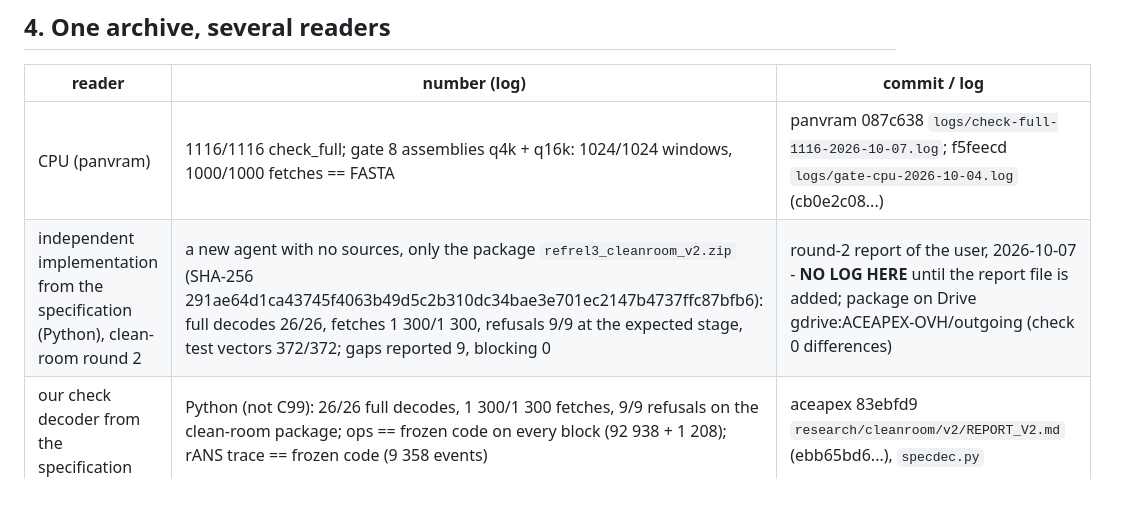
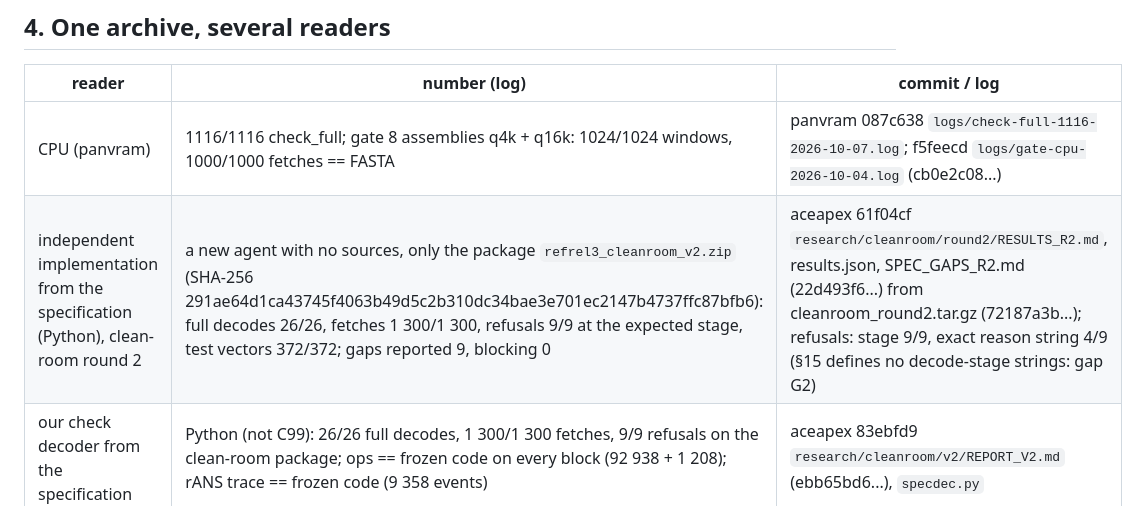
Before and after one commit to yasha1971-coder/panvram, a Markdown page: EVIDENCE.md, the part around the change. GitHub-like rendering.

Commit message:
EVIDENCE.md (4): round-2 report added (aceapex 61f04cf), NO LOG HERE removed
Co-Authored-By: Claude Opus 5.5 <noreply@anthropic.com>

```diff
--- a/EVIDENCE.md
+++ b/EVIDENCE.md
@@ -43,7 +43,7 @@ as of 2026-10-07; aceapex paths are on branch `refrel` of aceapex (local commits
 | reader | number (log) | commit / log |
 |---|---|---|
 | CPU (panvram) | 1116/1116 check_full; gate 8 assemblies q4k + q16k: 1024/1024 windows, 1000/1000 fetches == FASTA | panvram 087c638 `logs/check-full-1116-2026-10-07.log`; f5feecd `logs/gate-cpu-2026-10-04.log` (cb0e2c08...) |
-| independent implementation from the specification (Python), clean-room round 2 | a new agent with no sources, only the package `refrel3_cleanroom_v2.zip` (SHA-256 291ae64d1ca43745f4063b49d5c2b310dc34bae3e701ec2147b4737ffc87bfb6): full decodes 26/26, fetches 1 300/1 300, refusals 9/9 at the expected stage, test vectors 372/372; gaps reported 9, blocking 0 | round-2 report of the user, 2026-10-07 - **NO LOG HERE** until the report file is added; package on Drive gdrive:ACEAPEX-OVH/outgoing (check 0 differences) |
+| independent implementation from the specification (Python), clean-room round 2 | a new agent with no sources, only the package `refrel3_cleanroom_v2.zip` (SHA-256 291ae64d1ca43745f4063b49d5c2b310dc34bae3e701ec2147b4737ffc87bfb6): full decodes 26/26, fetches 1 300/1 300, refusals 9/9 at the expected stage, test vectors 372/372; gaps reported 9, blocking 0 | aceapex 61f04cf `research/cleanroom/round2/RESULTS_R2.md`, results.json, SPEC_GAPS_R2.md (22d493f6...) from cleanroom_round2.tar.gz (72187a3b...); refusals: stage 9/9, exact reason string 4/9 (§15 defines no decode-stage strings: gap G2) |
 | our check decoder from the specification | Python (not C99): 26/26 full decodes, 1 300/1 300 fetches, 9/9 refusals on the clean-room package; ops == frozen code on every block (92 938 + 1 208); rANS trace == frozen code (9 358 events) | aceapex 83ebfd9 `research/cleanroom/v2/REPORT_V2.md` (ebb65bd6...), `specdec.py` |
 | GPU | Colab gate, 8 archives (sha256 8/8 == MANIFEST), q4k and q16k PASS | **NO LOG HERE** (MyDrive/aceapex_logs/panvram_<date>.txt); reader 087c638 not yet run on a GPU |
 | region, haplotype coordinates | samtools 1.24 faidx on the 8 source FASTA vs panvram fetch, protocol v1.1 coordinates [start0,end0): 8000/8000 q4k, 8000/8000 q16k | panvram 0a5d8ff `logs/samtools-truth-2026-10-07/RESULT.txt` (919de928...), requests.tsv (359caa23...) |
```
